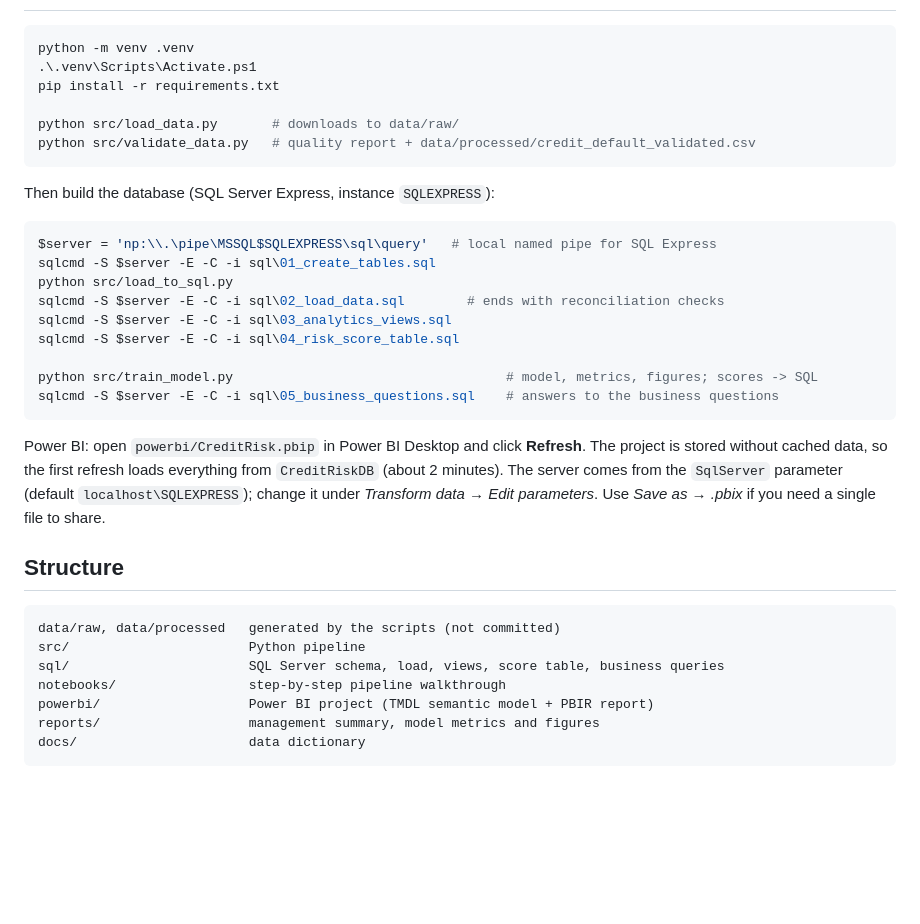
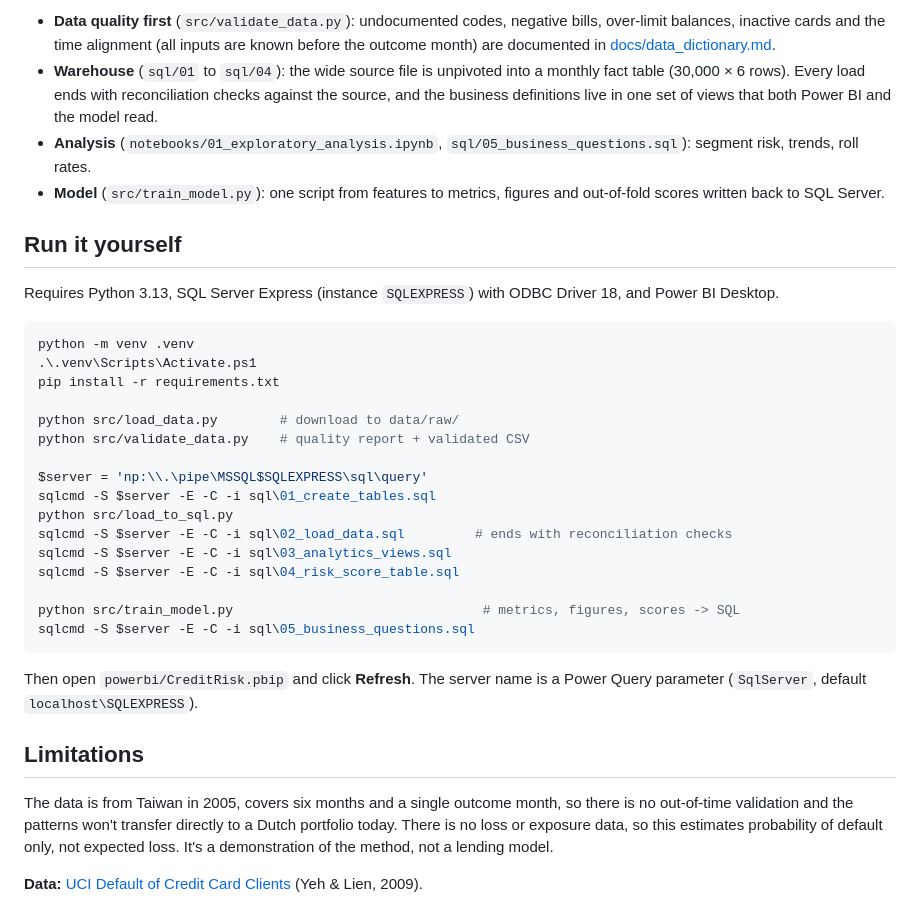
Before and after one commit to Hariszss/banking-credit-risk-analytics, a Markdown page: README.md, the part around one of its changes. Drawn GitHub-style; blank space fills up the shorter version.

````diff
--- a/README.md
+++ b/README.md
@@ -32,37 +84,37 @@ See [docs/data_dictionary.md](docs/data_dictionary.md) for variables and data-qu
+- **Data quality first** (`src/validate_data.py`): undocumented codes, negative bills, over-limit balances, inactive cards and the time alignment (all inputs are known before the outcome month) are documented in [docs/data_dictionary.md](docs/data_dictionary.md).
+- **Warehouse** (`sql/01` to `sql/04`): the wide source file is unpivoted into a monthly fact table (30,000 × 6 rows). Every load ends with reconciliation checks against the source, and the business definitions live in one set of views that both Power BI and the model read.
+- **Analysis** (`notebooks/01_exploratory_analysis.ipynb`, `sql/05_business_questions.sql`): segment risk, trends, roll rates.
+- **Model** (`src/train_model.py`): one script from features to metrics, figures and out-of-fold scores written back to SQL Server.
+
+## Run it yourself
+
+Requires Python 3.13, SQL Server Express (instance `SQLEXPRESS`) with ODBC Driver 18, and Power BI Desktop.
 
 ```powershell
 python -m venv .venv
 .\.venv\Scripts\Activate.ps1
 pip install -r requirements.txt
 
-python src/load_data.py       # downloads to data/raw/
-python src/validate_data.py   # quality report + data/processed/credit_default_validated.csv
-```
+python src/load_data.py        # download to data/raw/
+python src/validate_data.py    # quality report + validated CSV
 
-Then build the database (SQL Server Express, instance `SQLEXPRESS`):
-
-```powershell
-$server = 'np:\\.\pipe\MSSQL$SQLEXPRESS\sql\query'   # local named pipe for SQL Express
+$server = 'np:\\.\pipe\MSSQL$SQLEXPRESS\sql\query'
 sqlcmd -S $server -E -C -i sql\01_create_tables.sql
 python src/load_to_sql.py
-sqlcmd -S $server -E -C -i sql\02_load_data.sql        # ends with reconciliation checks
+sqlcmd -S $server -E -C -i sql\02_load_data.sql         # ends with reconciliation checks
 sqlcmd -S $server -E -C -i sql\03_analytics_views.sql
 sqlcmd -S $server -E -C -i sql\04_risk_score_table.sql
 
-python src/train_model.py                                   # model, metrics, figures; scores -> SQL
-sqlcmd -S $server -E -C -i sql\05_business_questions.sql    # answers to the business questions
+python src/train_model.py                                # metrics, figures, scores -> SQL
+sqlcmd -S $server -E -C -i sql\05_business_questions.sql
 ```
 
-Power BI: open `powerbi/CreditRisk.pbip` in Power BI Desktop and click **Refresh**. The project is stored without cached data, so the first refresh loads everything from `CreditRiskDB` (about 2 minutes). The server comes from the `SqlServer` parameter (default `localhost\SQLEXPRESS`); change it under *Transform data → Edit parameters*. Use *Save as → .pbix* if you need a single file to share.
+Then open `powerbi/CreditRisk.pbip` and click **Refresh**. The server name is a Power Query parameter (`SqlServer`, default `localhost\SQLEXPRESS`).
 
-## Structure
+## Limitations
 
-```
-data/raw, data/processed   generated by the scripts (not committed)
-src/                       Python pipeline
-sql/                       SQL Server schema, load, views, score table, business queries
-notebooks/                 step-by-step pipeline walkthrough
-powerbi/                   Power BI project (TMDL semantic model + PBIR report)
-reports/                   management summary, model metrics and figures
-docs/                      data dictionary
-```
+The data is from Taiwan in 2005, covers six months and a single outcome month, so there is no out-of-time
+validation and the patterns won't transfer directly to a Dutch portfolio today. There is no loss or exposure data,
+so this estimates probability of default only, not expected loss. It's a demonstration of the method, not a lending model.
+
+**Data:** [UCI Default of Credit Card Clients](https://archive.ics.uci.edu/dataset/350/default+of+credit+card+clients) (Yeh & Lien, 2009).
````
Also changed, not shown: other parts of README.md (+71 -19 lines), reports/figures/dashboard_behaviour.png (added), reports/figures/dashboard_early_warning.png (added), reports/figures/dashboard_overview.png (added), reports/figures/dashboard_segments.png (added), reports/figures/delinquency_trend.png (added).
